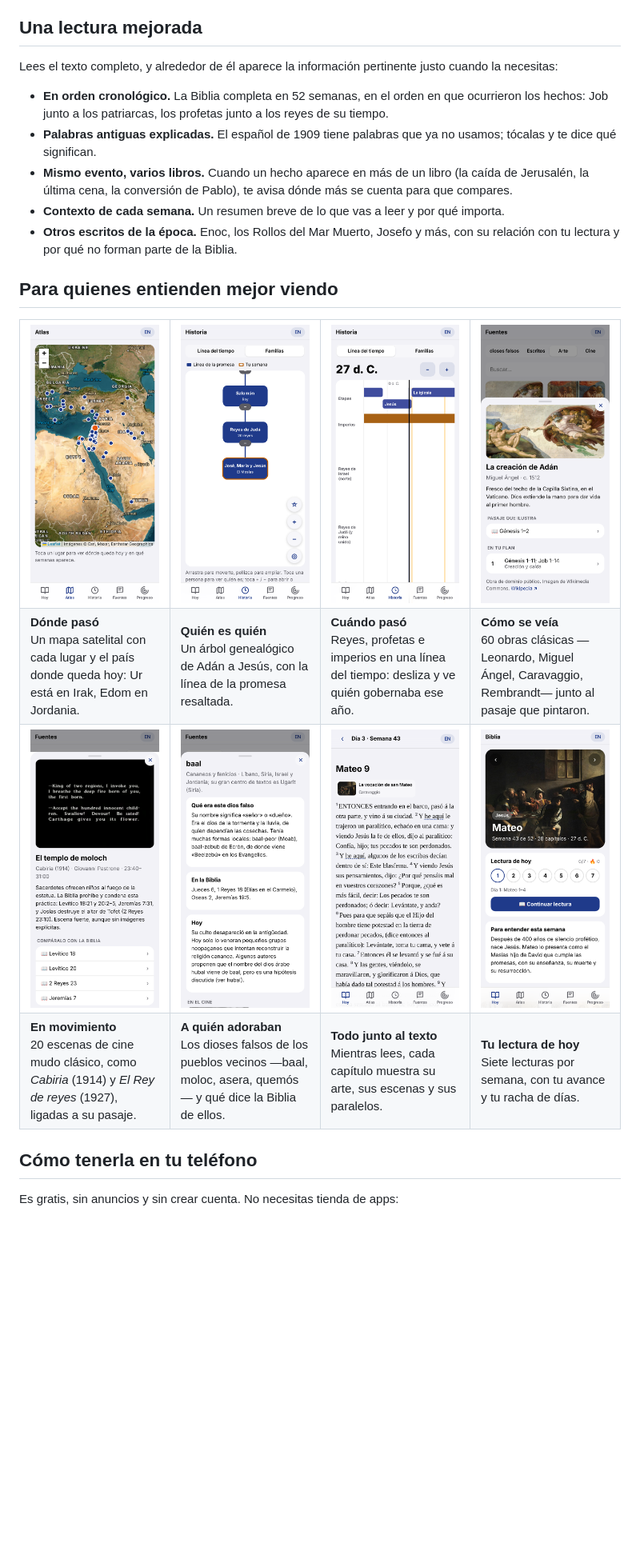
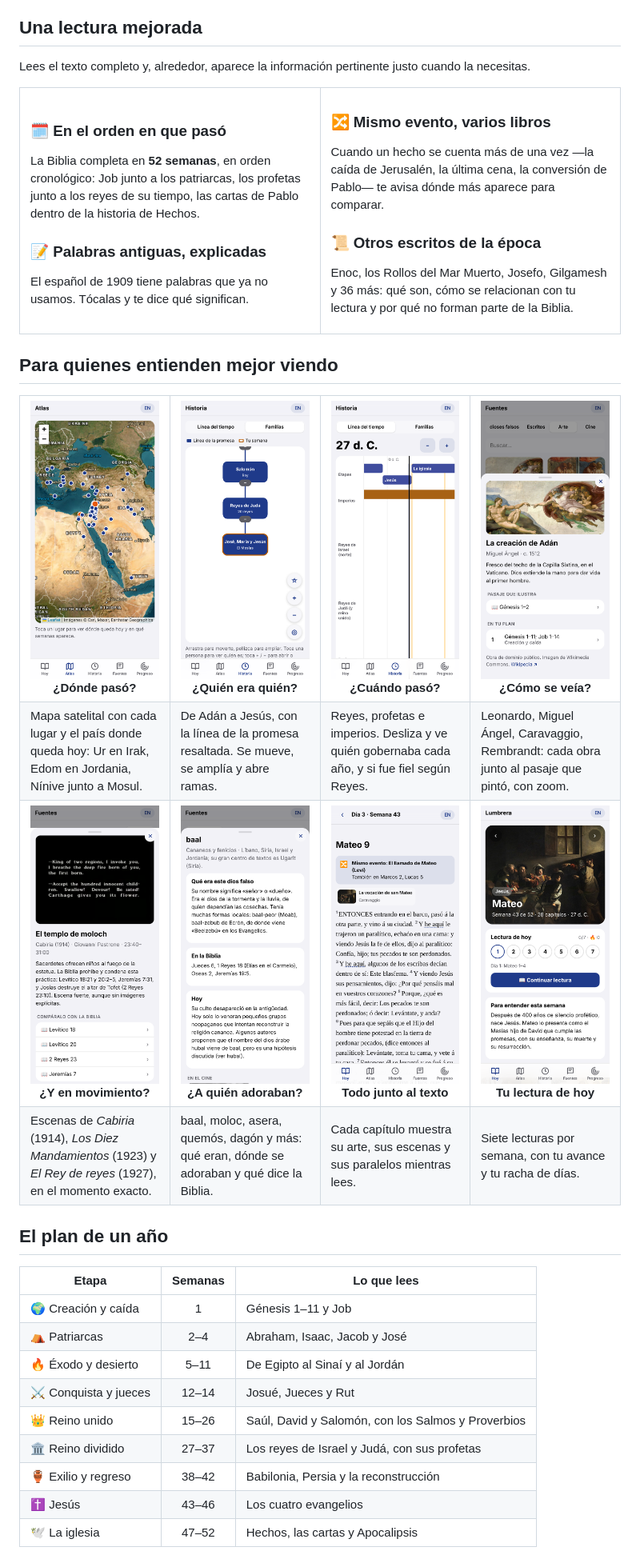
Before and after one commit to moy418/biblia, a Markdown page: README.md, the part around one of its changes. Shown at 80% size. GitHub-like rendering; pictures changed too: docs/screens/cine.png, docs/screens/hoy.png, docs/screens/lector.png; blank space fills up the shorter version.

```diff
--- a/README.md
+++ b/README.md
@@ -23,44 +48,71 @@ Lo que sí agregamos es todo lo que ayuda a entenderlo: dónde ocurrió cada cos
 
 ## Una lectura mejorada
 
-Lees el texto completo, y alrededor de él aparece la información pertinente justo cuando la necesitas:
+Lees el texto completo y, alrededor, aparece la información pertinente justo cuando la necesitas.
 
-- **En orden cronológico.** La Biblia completa en 52 semanas, en el orden en que ocurrieron los hechos: Job junto a los patriarcas, los profetas junto a los reyes de su tiempo.
-- **Palabras antiguas explicadas.** El español de 1909 tiene palabras que ya no usamos; tócalas y te dice qué significan.
-- **Mismo evento, varios libros.** Cuando un hecho aparece en más de un libro (la caída de Jerusalén, la última cena, la conversión de Pablo), te avisa dónde más se cuenta para que compares.
-- **Contexto de cada semana.** Un resumen breve de lo que vas a leer y por qué importa.
-- **Otros escritos de la época.** Enoc, los Rollos del Mar Muerto, Josefo y más, con su relación con tu lectura y por qué no forman parte de la Biblia.
+<table>
+<tr>
+<td width="50%" valign="top">
+
+### 🗓️ En el orden en que pasó
+La Biblia completa en **52 semanas**, en orden cronológico: Job junto a los patriarcas, los profetas junto a los reyes de su tiempo, las cartas de Pablo dentro de la historia de Hechos.
+
+### 📝 Palabras antiguas, explicadas
+El español de 1909 tiene palabras que ya no usamos. Tócalas y te dice qué significan.
+
+</td>
+<td width="50%" valign="top">
+
+### 🔀 Mismo evento, varios libros
+Cuando un hecho se cuenta más de una vez —la caída de Jerusalén, la última cena, la conversión de Pablo— te avisa dónde más aparece para comparar.
+
+### 📜 Otros escritos de la época
+Enoc, los Rollos del Mar Muerto, Josefo, Gilgamesh y 36 más: qué son, cómo se relacionan con tu lectura y por qué no forman parte de la Biblia.
+
+</td>
+</tr>
+</table>
 
 ## Para quienes entienden mejor viendo
 
 <table>
 <tr>
-<td width="25%"><img src="docs/screens/atlas.png" alt="Atlas"></td>
-<td width="25%"><img src="docs/screens/arbol.png" alt="Árbol genealógico"></td>
-<td width="25%"><img src="docs/screens/tiempo.png" alt="Línea del tiempo"></td>
-<td width="25%"><img src="docs/screens/arte.png" alt="Arte"></td>
+<td width="25%" align="center"><img src="docs/screens/atlas.png" alt="Atlas"><br><b>¿Dónde pasó?</b></td>
+<td width="25%" align="center"><img src="docs/screens/arbol.png" alt="Árbol genealógico"><br><b>¿Quién era quién?</b></td>
+<td width="25%" align="center"><img src="docs/screens/tiempo.png" alt="Línea del tiempo"><br><b>¿Cuándo pasó?</b></td>
+<td width="25%" align="center"><img src="docs/screens/arte.png" alt="Arte"><br><b>¿Cómo se veía?</b></td>
 </tr>
 <tr>
-<td valign="top"><b>Dónde pasó</b><br>Un mapa satelital con cada lugar y el país donde queda hoy: Ur está en Irak, Edom en Jordania.</td>
-<td valign="top"><b>Quién es quién</b><br>Un árbol genealógico de Adán a Jesús, con la línea de la promesa resaltada.</td>
-<td valign="top"><b>Cuándo pasó</b><br>Reyes, profetas e imperios en una línea del tiempo: desliza y ve quién gobernaba ese año.</td>
-<td valign="top"><b>Cómo se veía</b><br>60 obras clásicas —Leonardo, Miguel Ángel, Caravaggio, Rembrandt— junto al pasaje que pintaron.</td>
+<td valign="top">Mapa satelital con cada lugar y el país donde queda hoy: Ur en Irak, Edom en Jordania, Nínive junto a Mosul.</td>
+<td valign="top">De Adán a Jesús, con la línea de la promesa resaltada. Se mueve, se amplía y abre ramas.</td>
+<td valign="top">Reyes, profetas e imperios. Desliza y ve quién gobernaba cada año, y si fue fiel según Reyes.</td>
+<td valign="top">Leonardo, Miguel Ángel, Caravaggio, Rembrandt: cada obra junto al pasaje que pintó, con zoom.</td>
 </tr>
 <tr>
-<td width="25%"><img src="docs/screens/cine.png" alt="Cine"></td>
-<td width="25%"><img src="docs/screens/dioses.png" alt="dioses falsos"></td>
-<td width="25%"><img src="docs/screens/lector.png" alt="Lector"></td>
-<td width="25%"><img src="docs/screens/hoy.png" alt="Hoy"></td>
+<td width="25%" align="center"><img src="docs/screens/cine.png" alt="Cine"><br><b>¿Y en movimiento?</b></td>
+<td width="25%" align="center"><img src="docs/screens/dioses.png" alt="dioses falsos"><br><b>¿A quién adoraban?</b></td>
+<td width="25%" align="center"><img src="docs/screens/lector.png" alt="Lector"><br><b>Todo junto al texto</b></td>
+<td width="25%" align="center"><img src="docs/screens/hoy.png" alt="Hoy"><br><b>Tu lectura de hoy</b></td>
 </tr>
 <tr>
-<td valign="top"><b>En movimiento</b><br>20 escenas de cine mudo clásico, como <i>Cabiria</i> (1914) y <i>El Rey de reyes</i> (1927), ligadas a su pasaje.</td>
-<td valign="top"><b>A quién adoraban</b><br>Los dioses falsos de los pueblos vecinos —baal, moloc, asera, quemós— y qué dice la Biblia de ellos.</td>
-<td valign="top"><b>Todo junto al texto</b><br>Mientras lees, cada capítulo muestra su arte, sus escenas y sus paralelos.</td>
-<td valign="top"><b>Tu lectura de hoy</b><br>Siete lecturas por semana, con tu avance y tu racha de días.</td>
+<td valign="top">Escenas de <i>Cabiria</i> (1914), <i>Los Diez Mandamientos</i> (1923) y <i>El Rey de reyes</i> (1927), en el momento exacto.</td>
+<td valign="top">baal, moloc, asera, quemós, dagón y más: qué eran, dónde se adoraban y qué dice la Biblia.</td>
+<td valign="top">Cada capítulo muestra su arte, sus escenas y sus paralelos mientras lees.</td>
+<td valign="top">Siete lecturas por semana, con tu avance y tu racha de días.</td>
 </tr>
 </table>
 
-## Cómo tenerla en tu teléfono
+## El plan de un año
 
-Es gratis, sin anuncios y sin crear cuenta. No necesitas tienda de apps:
+| Etapa | Semanas | Lo que lees |
+|---|:-:|---|
+| 🌍 Creación y caída | 1 | Génesis 1–11 y Job |
+| ⛺ Patriarcas | 2–4 | Abraham, Isaac, Jacob y José |
+| 🔥 Éxodo y desierto | 5–11 | De Egipto al Sinaí y al Jordán |
+| ⚔️ Conquista y jueces | 12–14 | Josué, Jueces y Rut |
+| 👑 Reino unido | 15–26 | Saúl, David y Salomón, con los Salmos y Proverbios |
+| 🏛️ Reino dividido | 27–37 | Los reyes de Israel y Judá, con sus profetas |
+| 🏺 Exilio y regreso | 38–42 | Babilonia, Persia y la reconstrucción |
+| ✝️ Jesús | 43–46 | Los cuatro evangelios |
+| 🕊️ La iglesia | 47–52 | Hechos, las cartas y Apocalipsis |
 
```
Also changed, not shown: other parts of README.md (+74 -36 lines), docs/banner.png, 1 other file.
